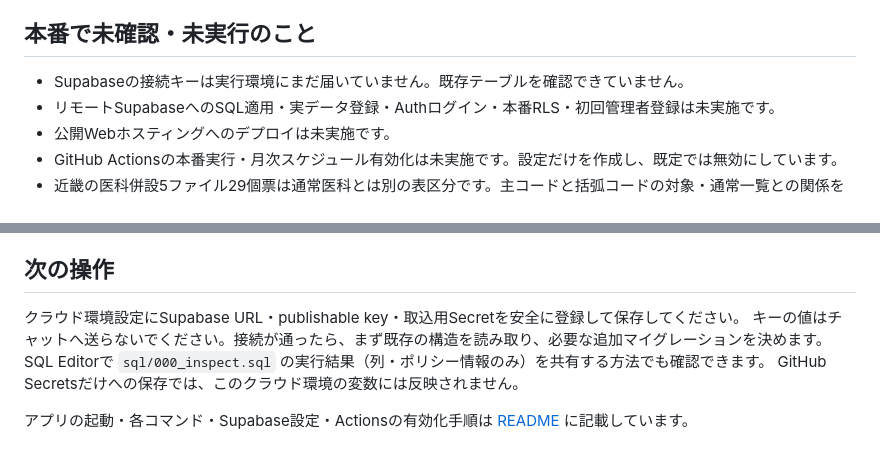
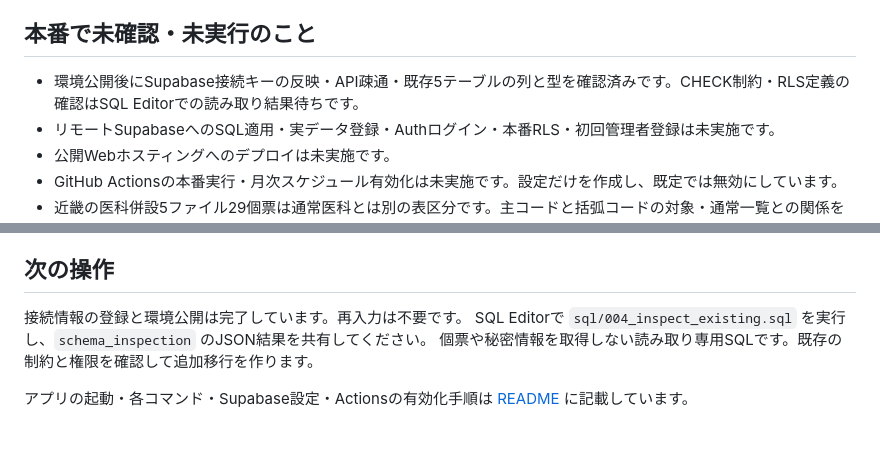
Before and after one commit to sugano-imageone/all-of-hospital_clinic, a Markdown page: docs/validation.md, 2 parts joined by grey strips. Drawn GitHub-style.

```diff
--- a/docs/validation.md
+++ b/docs/validation.md
@@ -50,7 +50,7 @@
 
 ## 本番で未確認・未実行のこと
 
-- Supabaseの接続キーは実行環境にまだ届いていません。既存テーブルを確認できていません。
+- 環境公開後にSupabase接続キーの反映・API疎通・既存5テーブルの列と型を確認済みです。CHECK制約・RLS定義の確認はSQL Editorでの読み取り結果待ちです。
 - リモートSupabaseへのSQL適用・実データ登録・Authログイン・本番RLS・初回管理者登録は未実施です。
 - 公開Webホスティングへのデプロイは未実施です。
 - GitHub Actionsの本番実行・月次スケジュール有効化は未実施です。設定だけを作成し、既定では無効にしています。
@@ -62,9 +62,8 @@
 
 ## 次の操作
 
-クラウド環境設定にSupabase URL・publishable key・取込用Secretを安全に登録して保存してください。
-キーの値はチャットへ送らないでください。接続が通ったら、まず既存の構造を読み取り、必要な追加マイグレーションを決めます。
-SQL Editorで `sql/000_inspect.sql` の実行結果（列・ポリシー情報のみ）を共有する方法でも確認できます。
-GitHub Secretsだけへの保存では、このクラウド環境の変数には反映されません。
+接続情報の登録と環境公開は完了しています。再入力は不要です。
+SQL Editorで `sql/004_inspect_existing.sql` を実行し、`schema_inspection` のJSON結果を共有してください。
+個票や秘密情報を取得しない読み取り専用SQLです。既存の制約と権限を確認して追加移行を作ります。
 
 アプリの起動・各コマンド・Supabase設定・Actionsの有効化手順は [README](../README.md) に記載しています。
```
Also changed, not shown: README.md (+6 -4 lines).
